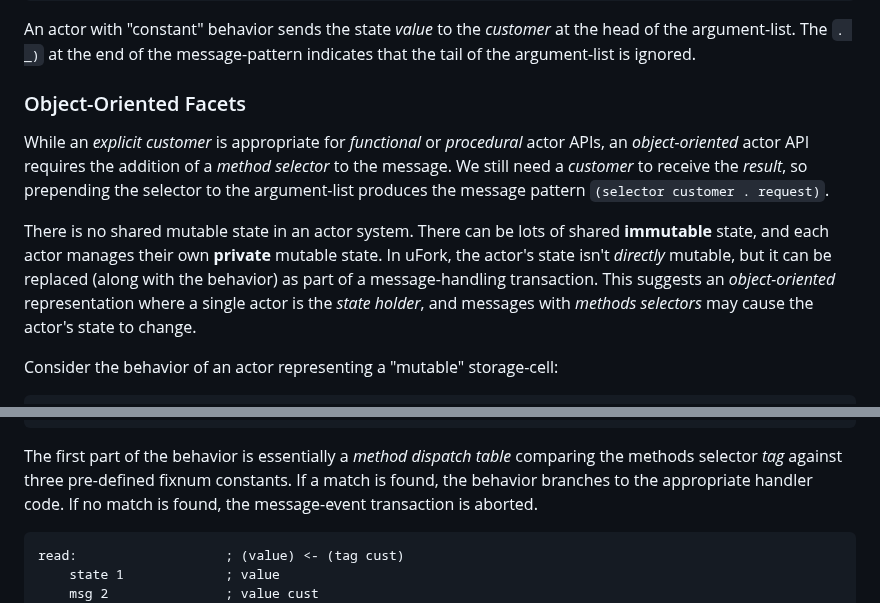
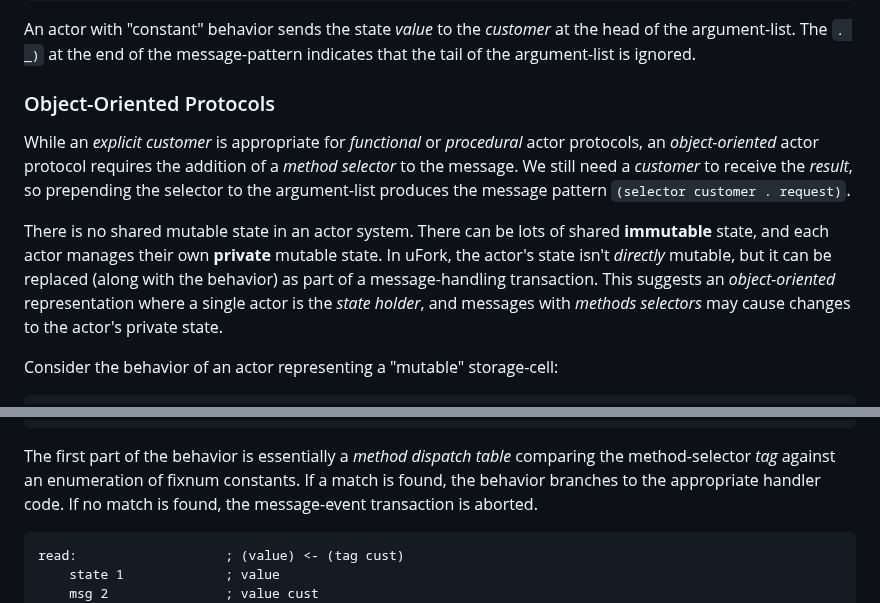
Before and after one commit to organix/uFork, a Markdown page: proto.md, 2 parts joined by grey strips. Drawn GitHub-style.

````diff
--- a/proto.md
+++ b/proto.md
@@ -215,11 +215,11 @@ to the _customer_ at the head of the argument-list.
 The `. _)` at the end of the message-pattern
 indicates that the tail of the argument-list is ignored.
 
-### Object-Oriented Facets
+### Object-Oriented Protocols
 
 While an _explicit customer_
-is appropriate for _functional_ or _procedural_ actor APIs,
-an _object-oriented_ actor API requires the addition
+is appropriate for _functional_ or _procedural_ actor protocols,
+an _object-oriented_ actor protocol requires the addition
 of a _method selector_ to the message.
 We still need a _customer_ to receive the _result_,
 so prepending the selector to the argument-list
@@ -234,7 +234,7 @@ as part of a message-handling transaction.
 This suggests an _object-oriented_ representation
 where a single actor is the _state holder_,
 and messages with _methods selectors_ may cause
-the actor's state to change.
+changes to the actor's private state.
 
 Consider the behavior of an actor representing a "mutable" storage-cell:
 
@@ -260,7 +260,7 @@ cell_beh:               ; (value) <- (tag cust . req)
 ```
 
 The first part of the behavior is essentially a _method dispatch table_
-comparing the methods selector _tag_ against three pre-defined fixnum constants.
+comparing the method-selector _tag_ against an enumeration of fixnum constants.
 If a match is found, the behavior branches to the appropriate handler code.
 If no match is found, the message-event transaction is aborted.
 
````
Also changed, not shown: other parts of proto.md (+57 -6 lines).
